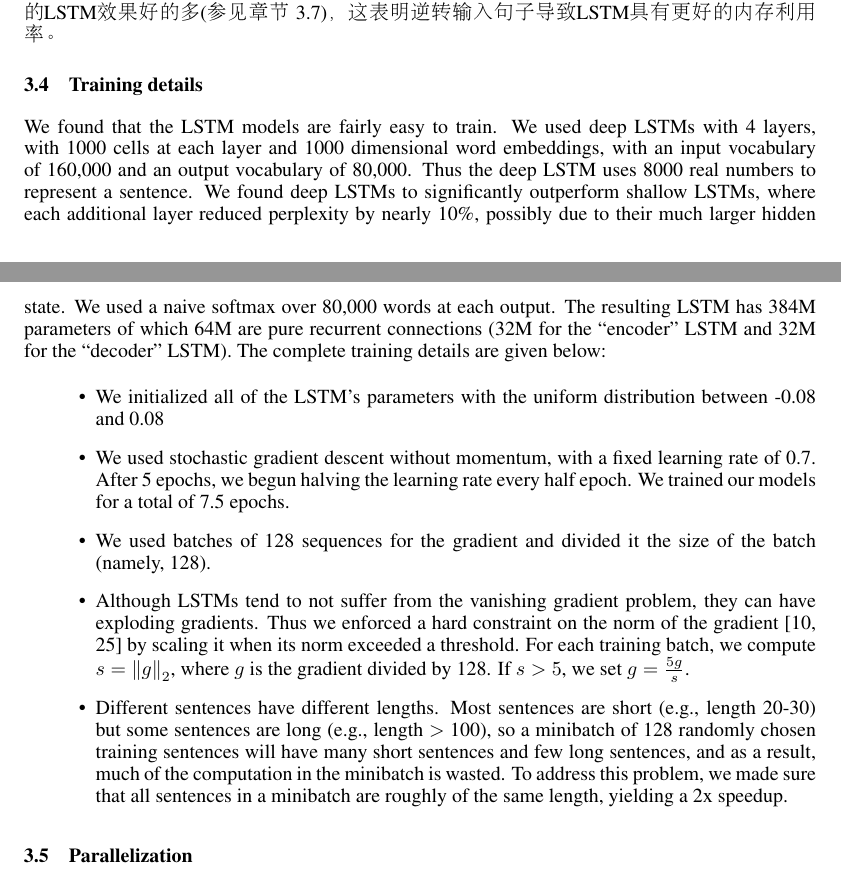
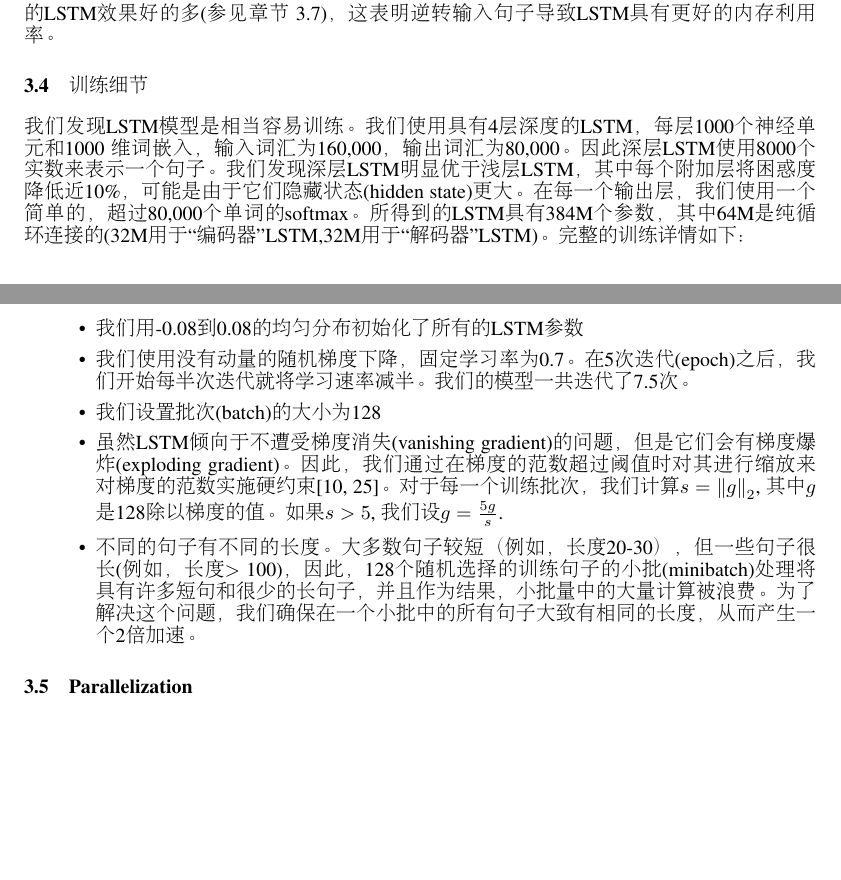
Before and after one commit to ryh95/seq2seq, a LaTeX paper (nips2014.tex, which reads experiments.tex): two parts of pages 4 and 5 of 9, joined at a grey line, cut so that both start at the same text, the shorter picture padded with empty space. Compiled offline with pdfLaTeX.

Commit message:
finish 3.4

```diff
--- a/experiments.tex
+++ b/experiments.tex
@@ -79,42 +79,23 @@ S$ 是训练集。一旦训练完成，我们根据LSTM找到最有可能的翻
 %% formulation of MT where the hidden state needs to store the entire
 %% input sentence.
 
-\subsection{Training details}
+\subsection{训练细节}
 
-We found that the LSTM models are fairly easy to train.  We used deep
-LSTMs with 4 layers, with 1000 cells at each layer and 1000
-dimensional word embeddings, with an input vocabulary of 160,000
-and an output vocabulary of 80,000.  Thus the deep LSTM uses 8000 real
-numbers to represent a sentence. We found deep LSTMs to
-significantly outperform shallow LSTMs, where each additional layer
-reduced perplexity by nearly 10\%, possibly due to their much larger
-hidden state.  We used a naive softmax over 80,000 words at each
-output.  The resulting LSTM has 384M parameters of which 64M are pure
-recurrent connections (32M for the ``encoder'' LSTM and 32M for the
-``decoder'' LSTM). The complete training details are given below:
+我们发现LSTM模型是相当容易训练。我们使用具有4层深度的LSTM，每层1000个神经单元和1000
+维词嵌入，输入词汇为160,000，输出词汇为80,000。因此深层LSTM使用8000个实数来表示一个句子。我们发现深层LSTM明显优于浅层LSTM，其中每个附加层将困惑度降低近 10\%，可能是由于它们隐藏状态(hidden state)更大。  在每一个输出层，我们使用一个简单的，超过80,000个单词的softmax。
+所得到的LSTM具有384M个参数，其中64M是纯
+循环连接的(32M用于“编码器”LSTM,32M用于
+``解码器''LSTM)。 完整的训练详情如下：
 \begin{itemize}
-\item We initialized all of the LSTM's parameters with the uniform distribution between
-  -0.08 and 0.08
-\item We used stochastic gradient descent without momentum,
-  with a fixed learning rate of 0.7.  After 5 epochs, we begun
-  halving the learning rate every half epoch.  We trained our models for a
-  total of 7.5 epochs.
-\item We used batches of 128 sequences for the gradient and divided it
-  the size of the batch (namely, 128).
-\item Although LSTMs tend to not suffer from the vanishing gradient
-  problem, they can have exploding gradients.  Thus we enforced a hard
-  constraint on the norm of the gradient
-  \cite{graves13c,razvan} by scaling it when its norm exceeded
-  a threshold. For each training batch, we compute $s =
-  \left\|g\right\|_2$, where $g$ is the gradient divided by 128. If $s > 5$, we set
+\item 我们用-0.08到0.08的均匀分布初始化了所有的LSTM参数
+\item 我们使用没有动量的随机梯度下降，固定学习率为0.7。 在5次迭代(epoch)之后，我们开始每半次迭代就将学习速率减半。我们的模型一共迭代了7.5次。
+\item 我们设置批次(batch)的大小为128
+\item 虽然LSTM倾向于不遭受梯度消失(vanishing gradient)的问题，但是它们会有梯度爆炸(exploding gradient)。因此，我们通过在梯度的范数超过阈值时对其进行缩放来对梯度的范数实施硬约束\cite{graves13c,razvan}。对于每一个训练批次，我们计算 $s =
+  \left\|g\right\|_2$, 其中 $g$ 是 128除以梯度的值。如果 $s > 5$, 我们设
   $g = \frac{5g}{s}$.
-\item Different sentences have different lengths.  Most sentences are
-  short (e.g., length 20-30) but some sentences are long (e.g., length
-  $>$ 100), so a minibatch of 128 randomly chosen training sentences
-  will have many short sentences and few long sentences, and as a
-  result, much of the computation in the minibatch is wasted.  To
-  address this problem, we made sure that all sentences in a
-  minibatch are roughly of the same length, yielding a 2x speedup.
+\item 不同的句子有不同的长度。大多数句子较
+短（例如，长度20-30），但一些句子很长(例如，长度
+  $>$ 100)，因此，128个随机选择的训练句子的小批(minibatch)处理将具有许多短句和很少的长句子，并且作为结果，小批量中的大量计算被浪费。为了解决这个问题，我们确保在一个小批中的所有句子大致有相同的长度，从而产生一个2倍加速。
 \end{itemize}
 
 
```
